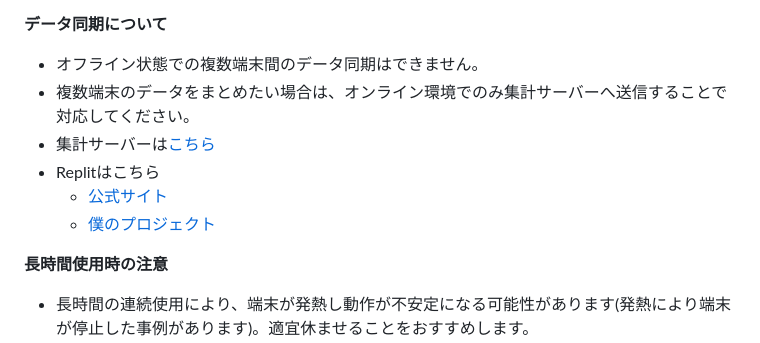
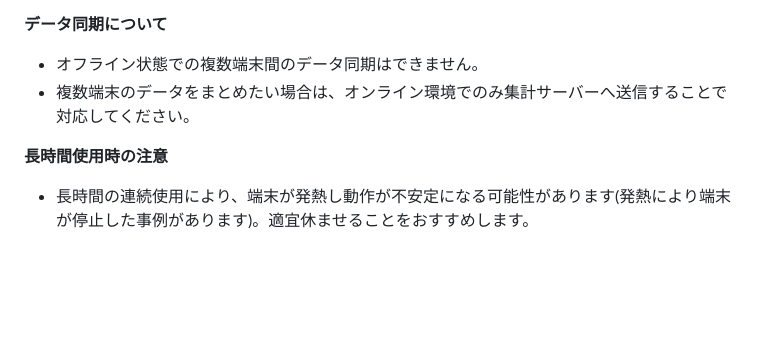
Before and after one commit to sunaneko1223/POS-System_v2, a Markdown page: README.md, the part around one of its changes. Rendered like a GitHub page; blank space fills up the shorter version.

```diff
--- a/README.md
+++ b/README.md
@@ -12,10 +12,6 @@
 **データ同期について**
 - オフライン状態での複数端末間のデータ同期はできません。
 - 複数端末のデータをまとめたい場合は、オンライン環境でのみ集計サーバーへ送信することで対応してください。
-- 集計サーバーは[こちら](https://github.com/sunaneko1223/POS-Server_v2)
-- Replitはこちら
-  - [公式サイト](https://replit.com/)
-  - [僕のプロジェクト](https://replit.com/@sunaneko1223/POS-Serverv2)
 
 **長時間使用時の注意**
 - 長時間の連続使用により、端末が発熱し動作が不安定になる可能性があります(発熱により端末が停止した事例があります)。適宜休ませることをおすすめします。
```
Also changed, not shown: other parts of README.md (+1 -1 lines).
